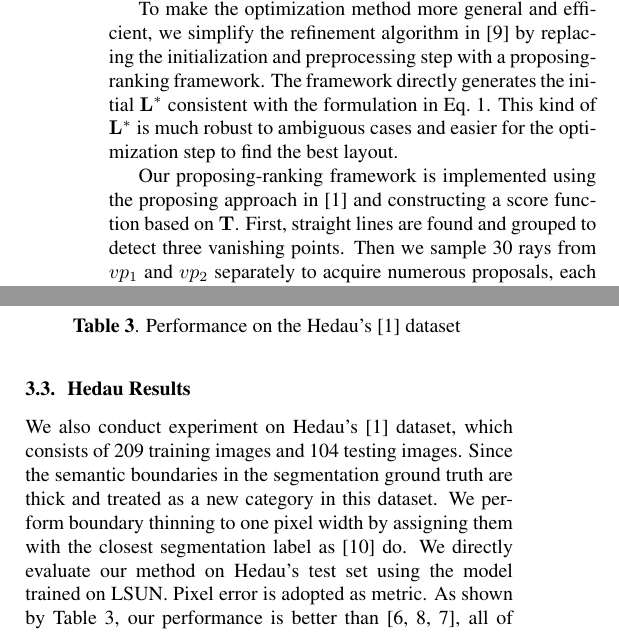
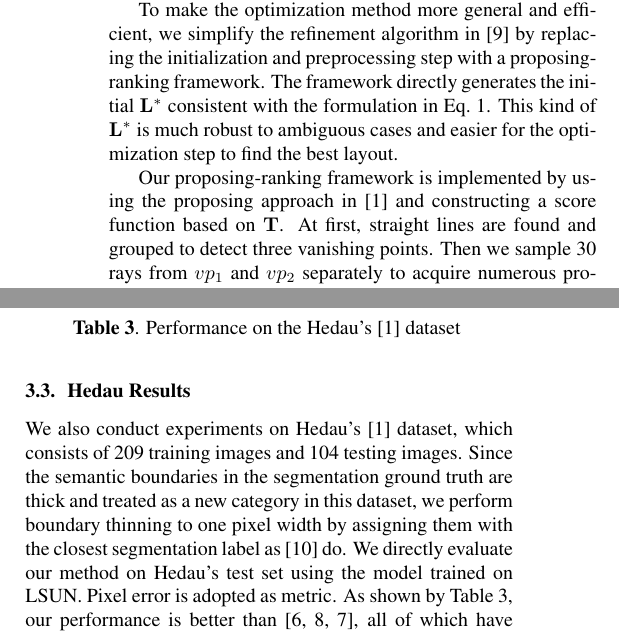
Before and after one commit to rfdeng/ICIP2018-Layout, a LaTeX paper (ICIPlayout.tex, which reads paper/METHODOLOGY.tex, paper/RESULTS.tex): two parts of the columns of pages 3 and 4 of 5, joined at a grey line, cut so that both start at the same text. Compiled offline with pdfLaTeX.

Commit message:
minor revision v3

```diff
--- a/paper/METHODOLOGY.tex
+++ b/paper/METHODOLOGY.tex
@@ -110,7 +110,7 @@ The preprocessing step can not adapt to all the misleading situations, especiall
 
 To make the optimization method more general and efficient, we simplify the refinement algorithm in \cite{dasgupta2016delay} by replacing the initialization and preprocessing step with a proposing-ranking framework. The framework directly generates the initial $\vb{L^*}$ consistent with the formulation in Eq.~\ref{eq:Layout}. This kind of $\vb{L^*}$ is much robust to ambiguous cases and easier for the optimization step to find the best layout.
 
-Our proposing-ranking framework is implemented using the proposing approach in \cite{hedau2009recovering} and constructing a score function based on $\vb{T}$. First, straight lines are found and grouped to detect three vanishing points. Then we sample 30 rays from $vp_1$ and $vp_2$ separately to acquire numerous proposals, each of which is specified by two rays from each vanishing point. Finally, for any given proposal $\vb{\overline{L}}$ with $r$ semantic surfaces, we define the score function:
+Our proposing-ranking framework is implemented by using the proposing approach in \cite{hedau2009recovering} and constructing a score function based on $\vb{T}$. At first, straight lines are found and grouped to detect three vanishing points. Then we sample 30 rays from $vp_1$ and $vp_2$ separately to acquire numerous proposals, each of which is specified by two rays from each vanishing point. Finally, for any given proposal $\vb{\overline{L}}$ with $r$ semantic surfaces, we define the score function:
 %
 \begin{equation}
 \label{eq:scorefunction}
--- a/paper/RESULTS.tex
+++ b/paper/RESULTS.tex
@@ -78,7 +78,7 @@ Which formulation is better for room layout estimation remains an open question,
 
 \subsection{Hedau Results}
 \label{sec:Hedau}
-We also conduct experiment on Hedau's \cite{hedau2009recovering} dataset, which consists of 209 training images and 104 testing images. Since the semantic boundaries in the segmentation ground truth are thick and treated as a new category in this dataset. We perform boundary thinning to one pixel width by assigning them with the closest segmentation label as \cite{LeeRoomNet17} do. We directly evaluate our method on Hedau's test set using the model trained on LSUN. Pixel error is adopted as metric. As shown by Table~\ref{table:comparison-hedau}, our performance is better than \cite{mallya2015learning,zhang2017learning,ren2016coarse}, all of which have trained their model on Hedau's training set. This indicates that our model has a good generalization ability. We achieve impressive performance on this dataset.
+We also conduct experiments on Hedau's \cite{hedau2009recovering} dataset, which consists of 209 training images and 104 testing images. Since the semantic boundaries in the segmentation ground truth are thick and treated as a new category in this dataset, we perform boundary thinning to one pixel width by assigning them with the closest segmentation label as \cite{LeeRoomNet17} do. We directly evaluate our method on Hedau's test set using the model trained on LSUN. Pixel error is adopted as metric. As shown by Table~\ref{table:comparison-hedau}, our performance is better than \cite{mallya2015learning,zhang2017learning,ren2016coarse}, all of which have trained their model on Hedau's training set. This indicates that our model has a good generalization ability. We achieve impressive performance on this dataset.
 
 \begin{table}
 	\centering
```
Also changed, not shown: paper/METHODOLOGY.tex (4 more changed lines), paper/RESULTS.tex (2 more changed lines).
